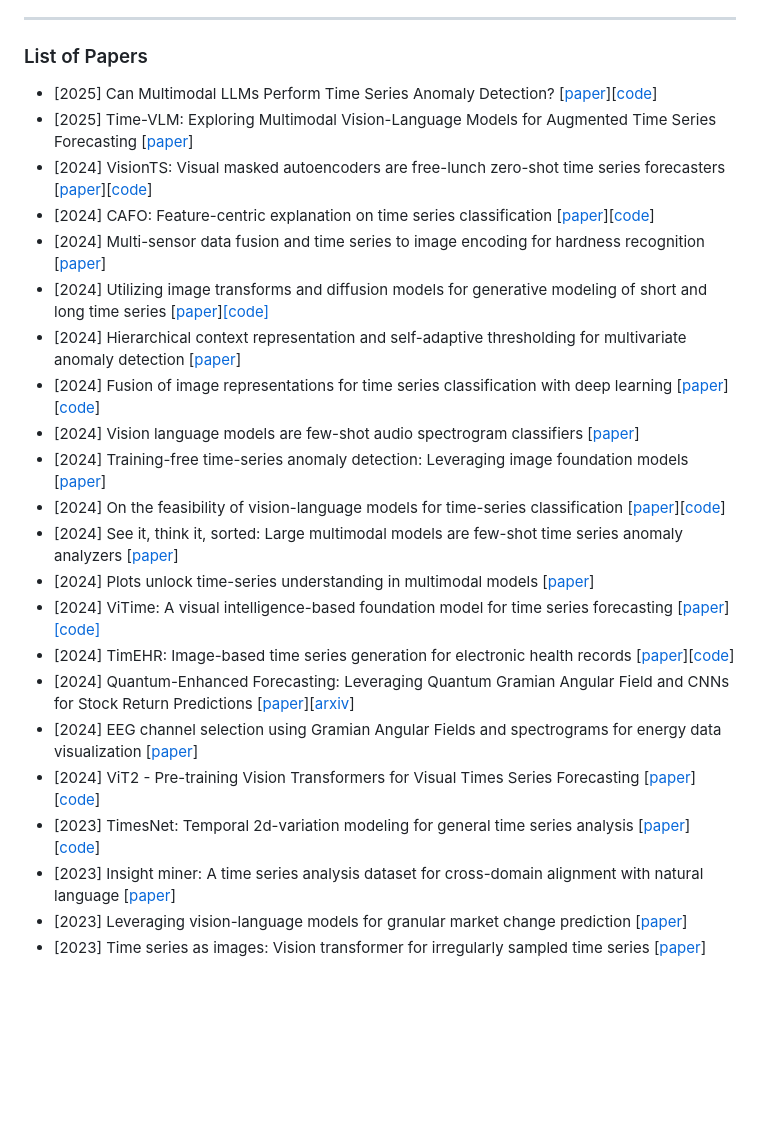
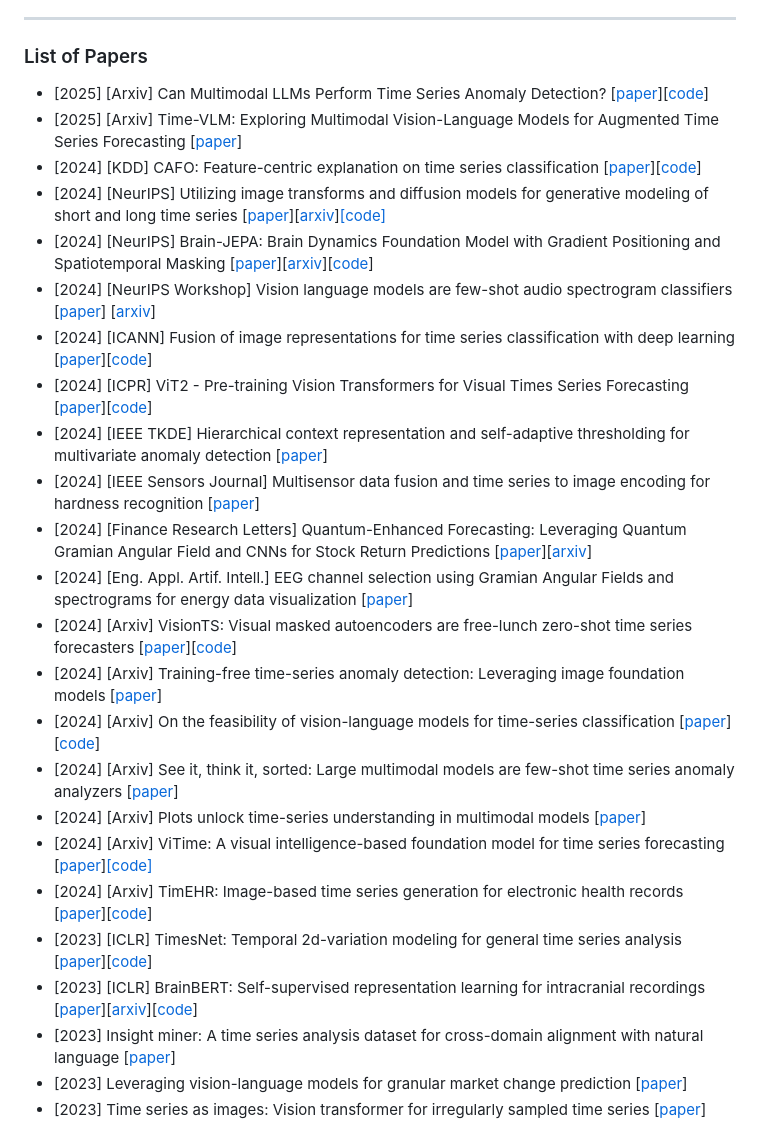
Before and after one commit to D2I-Group/awesome-vision-time-series, a Markdown page: README.md, the part around the change. Drawn GitHub-style; blank space fills up the shorter version.

Commit message:
update paper list

```diff
--- a/README.md
+++ b/README.md
@@ -69,25 +69,27 @@ Our code is compatible with all common benchmarks found in [Google Drive](https:
 ***
 ### List of Papers
 
-* [2025] Can Multimodal LLMs Perform Time Series Anomaly Detection? [[paper](https://arxiv.org/abs/2502.17812)][[code](https://github.com/mllm-ts/VisualTimeAnomaly)]
-* [2025] Time-VLM: Exploring Multimodal Vision-Language Models for Augmented Time Series Forecasting [[paper](https://arxiv.org/abs/2502.04395)]
-* [2024] VisionTS: Visual masked autoencoders are free-lunch zero-shot time series forecasters [[paper](https://arxiv.org/abs/2408.17253)][[code](https://github.com/Keytoyze/VisionTS)]
-* [2024] CAFO: Feature-centric explanation on time series classification [[paper](https://arxiv.org/abs/2406.01833)][[code](https://github.com/eai-lab/CAFO)]
-* [2024] Multi-sensor data fusion and time series to image encoding for hardness recognition [[paper](https://ieeexplore.ieee.org/document/10600105)]
-* [2024] Utilizing image transforms and diffusion models for generative modeling of short and long time series [[paper](https://arxiv.org/abs/2410.19538)][[code]](https://github.com/azencot-group/ImagenTime)
-* [2024] Hierarchical context representation and self-adaptive thresholding for multivariate anomaly detection [[paper](https://ieeexplore.ieee.org/document/10417809)]
-* [2024] Fusion of image representations for time series classification with deep learning [[paper](https://link.springer.com/chapter/10.1007/978-3-031-72347-6_16)][[code](https://sites.google.com/view/firts-paper)]
-* [2024] Vision language models are few-shot audio spectrogram classifiers [[paper](https://arxiv.org/abs/2411.12058)]
-* [2024] Training-free time-series anomaly detection: Leveraging image foundation models [[paper](https://arxiv.org/abs/2408.14756)]
-* [2024] On the feasibility of vision-language models for time-series classification [[paper](https://arxiv.org/abs/2412.17304)][[code](https://github.com/vinayp17/VLM_TSC)]
-* [2024] See it, think it, sorted: Large multimodal models are few-shot time series anomaly analyzers [[paper](https://arxiv.org/abs/2411.02465)]
-* [2024] Plots unlock time-series understanding in multimodal models [[paper](https://arxiv.org/abs/2410.02637)]
-* [2024] ViTime: A visual intelligence-based foundation model for time series forecasting [[paper](https://arxiv.org/abs/2407.07311)][[code]](https://github.com/IkeYang/ViTime)
-* [2024] TimEHR: Image-based time series generation for electronic health records [[paper](https://arxiv.org/abs/2402.06318)][[code](https://github.com/esl-epfl/TimEHR)]
-* [2024] Quantum-Enhanced Forecasting: Leveraging Quantum Gramian Angular Field and CNNs for Stock Return Predictions [[paper](https://www.sciencedirect.com/science/article/abs/pii/S1544612324008705)][[arxiv](https://arxiv.org/abs/2310.07427)]
-* [2024] EEG channel selection using Gramian Angular Fields and spectrograms for energy data visualization [[paper](https://www.sciencedirect.com/science/article/abs/pii/S0952197624004639)]
-* [2024] ViT2 - Pre-training Vision Transformers for Visual Times Series Forecasting [[paper](https://link.springer.com/chapter/10.1007/978-3-031-78183-4_14)][[code](https://github.com/kochlisGit/VIT2)]
-* [2023] TimesNet: Temporal 2d-variation modeling for general time series analysis [[paper](https://arxiv.org/abs/2210.02186)][[code](https://github.com/thuml/TimesNet)]
+* [2025] [Arxiv] Can Multimodal LLMs Perform Time Series Anomaly Detection? [[paper](https://arxiv.org/abs/2502.17812)][[code](https://github.com/mllm-ts/VisualTimeAnomaly)]
+* [2025] [Arxiv] Time-VLM: Exploring Multimodal Vision-Language Models for Augmented Time Series Forecasting [[paper](https://arxiv.org/abs/2502.04395)]
+* [2024] [KDD] CAFO: Feature-centric explanation on time series classification [[paper](https://arxiv.org/abs/2406.01833)][[code](https://github.com/eai-lab/CAFO)]
+* [2024] [NeurIPS] Utilizing image transforms and diffusion models for generative modeling of short and long time series [[paper](https://openreview.net/pdf?id=2NfBBpbN9x)][[arxiv](https://arxiv.org/abs/2410.19538)][[code]](https://github.com/azencot-group/ImagenTime)
+* [2024] [NeurIPS] Brain-JEPA: Brain Dynamics Foundation Model with Gradient Positioning and Spatiotemporal Masking [[paper](https://proceedings.neurips.cc/paper_files/paper/2024/file/9c3828adf1500f5de3c56f6550dfe43c-Paper-Conference.pdf)][[arxiv](https://arxiv.org/abs/2409.19407)][[code](https://github.com/Eric-LRL/Brain-JEPA)]
+* [2024] [NeurIPS Workshop] Vision language models are few-shot audio spectrogram classifiers [[paper](https://openreview.net/pdf?id=RnBAclRKOC)] [[arxiv](https://arxiv.org/abs/2411.12058)]
+* [2024] [ICANN] Fusion of image representations for time series classification with deep learning [[paper](https://link.springer.com/chapter/10.1007/978-3-031-72347-6_16)][[code](https://sites.google.com/view/firts-paper)]
+* [2024] [ICPR] ViT2 - Pre-training Vision Transformers for Visual Times Series Forecasting [[paper](https://link.springer.com/chapter/10.1007/978-3-031-78183-4_14)][[code](https://github.com/kochlisGit/VIT2)]
+* [2024] [IEEE TKDE] Hierarchical context representation and self-adaptive thresholding for multivariate anomaly detection [[paper](https://ieeexplore.ieee.org/document/10417809)]
+* [2024] [IEEE Sensors Journal] Multisensor data fusion and time series to image encoding for hardness recognition [[paper](https://ieeexplore.ieee.org/document/10600105)]
+* [2024] [Finance Research Letters] Quantum-Enhanced Forecasting: Leveraging Quantum Gramian Angular Field and CNNs for Stock Return Predictions [[paper](https://www.sciencedirect.com/science/article/abs/pii/S1544612324008705)][[arxiv](https://arxiv.org/abs/2310.07427)]
+* [2024] [Eng. Appl. Artif. Intell.] EEG channel selection using Gramian Angular Fields and spectrograms for energy data visualization [[paper](https://www.sciencedirect.com/science/article/abs/pii/S0952197624004639)]
+* [2024] [Arxiv] VisionTS: Visual masked autoencoders are free-lunch zero-shot time series forecasters [[paper](https://arxiv.org/abs/2408.17253)][[code](https://github.com/Keytoyze/VisionTS)]
+* [2024] [Arxiv] Training-free time-series anomaly detection: Leveraging image foundation models [[paper](https://arxiv.org/abs/2408.14756)]
+* [2024] [Arxiv] On the feasibility of vision-language models for time-series classification [[paper](https://arxiv.org/abs/2412.17304)][[code](https://github.com/vinayp17/VLM_TSC)]
+* [2024] [Arxiv] See it, think it, sorted: Large multimodal models are few-shot time series anomaly analyzers [[paper](https://arxiv.org/abs/2411.02465)]
+* [2024] [Arxiv] Plots unlock time-series understanding in multimodal models [[paper](https://arxiv.org/abs/2410.02637)]
+* [2024] [Arxiv] ViTime: A visual intelligence-based foundation model for time series forecasting [[paper](https://arxiv.org/abs/2407.07311)][[code]](https://github.com/IkeYang/ViTime)
+* [2024] [Arxiv] TimEHR: Image-based time series generation for electronic health records [[paper](https://arxiv.org/abs/2402.06318)][[code](https://github.com/esl-epfl/TimEHR)]
+* [2023] [ICLR] TimesNet: Temporal 2d-variation modeling for general time series analysis [[paper](https://arxiv.org/abs/2210.02186)][[code](https://github.com/thuml/TimesNet)]
+* [2023] [ICLR] BrainBERT: Self-supervised representation learning for intracranial recordings [[paper](https://openreview.net/pdf?id=xmcYx_reUn6)][[arxiv](https://arxiv.org/abs/2302.14367)][[code](https://github.com/czlwang/BrainBERT)]
 * [2023] Insight miner: A time series analysis dataset for cross-domain alignment with natural language [[paper](https://openreview.net/pdf?id=E1khscdUdH)]
 * [2023] Leveraging vision-language models for granular market change prediction [[paper](https://arxiv.org/abs/2301.10166)]
 * [2023] Time series as images: Vision transformer for irregularly sampled time series [[paper](https://arxiv.org/abs/2303.12799)][[code](https://github.com/Leezekun/ViTST)]
```
